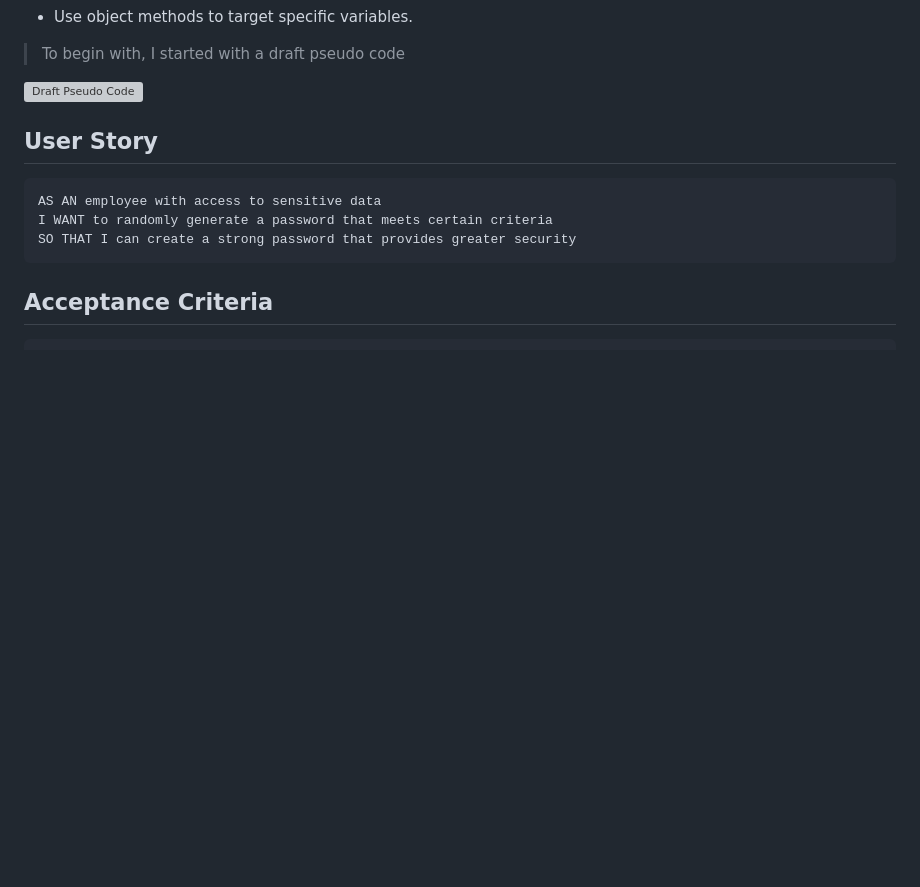
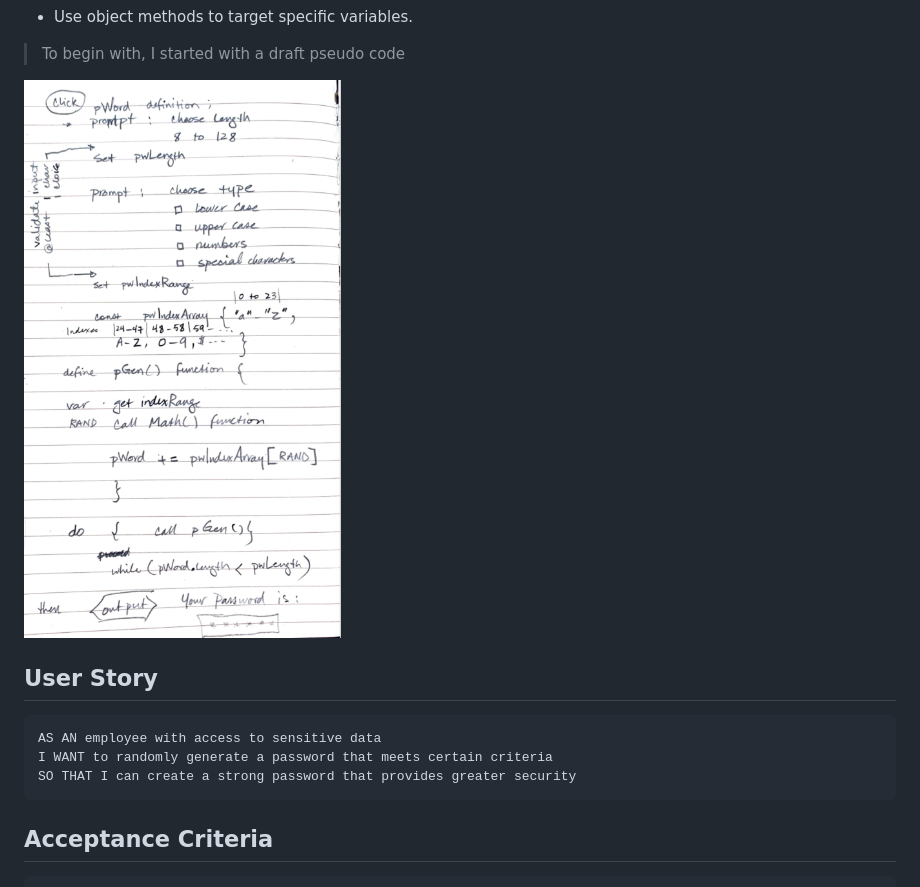
Before and after one commit to dinozio-design/03-Password-Generator-JavaScript, a Markdown page: README.md, the part around the change. GitHub-like rendering; blank space fills up the shorter version; grey boxes are pictures that could not be loaded.

Commit message:
typo found and fixed. link should work now

```diff
--- a/README.md
+++ b/README.md
@@ -17,7 +17,7 @@ To achieve this task, I used some elementary JavaScript code such as:
 
 > To begin with, I started with a draft pseudo code
 
-![Draft Pseudo Code](./Assets/Images/03-pseudo-code.png)
+![Draft Pseudo Code](./assets/images/03-pseudo-code.png)
 
 
 ## User Story
```
